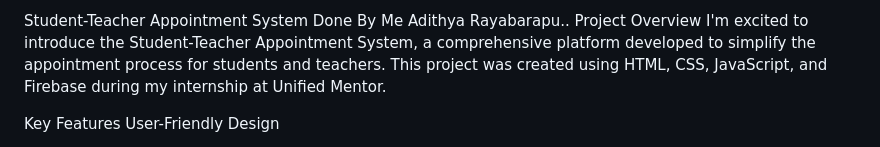
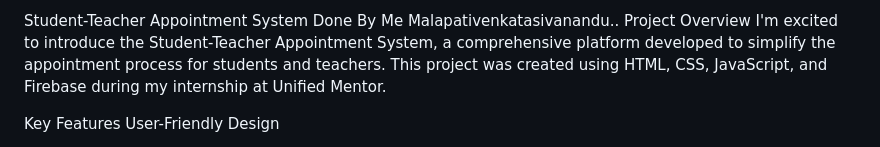
Before and after one commit to venkstasiva/student-teacher-booking, a Markdown page: student Teacher/readme.md, the part around the change. GitHub-like rendering.

```diff
--- a/student Teacher/readme.md
+++ b/student Teacher/readme.md
@@ -1,4 +1,4 @@
-Student-Teacher Appointment System Done By Me Adithya Rayabarapu..
+Student-Teacher Appointment System Done By Me Malapativenkatasivanandu..
 Project Overview
 I'm excited to introduce the Student-Teacher Appointment System, a comprehensive platform developed to simplify the appointment process for students and teachers. This project was created using HTML, CSS, JavaScript, and Firebase during my internship at Unified Mentor.
 
```
